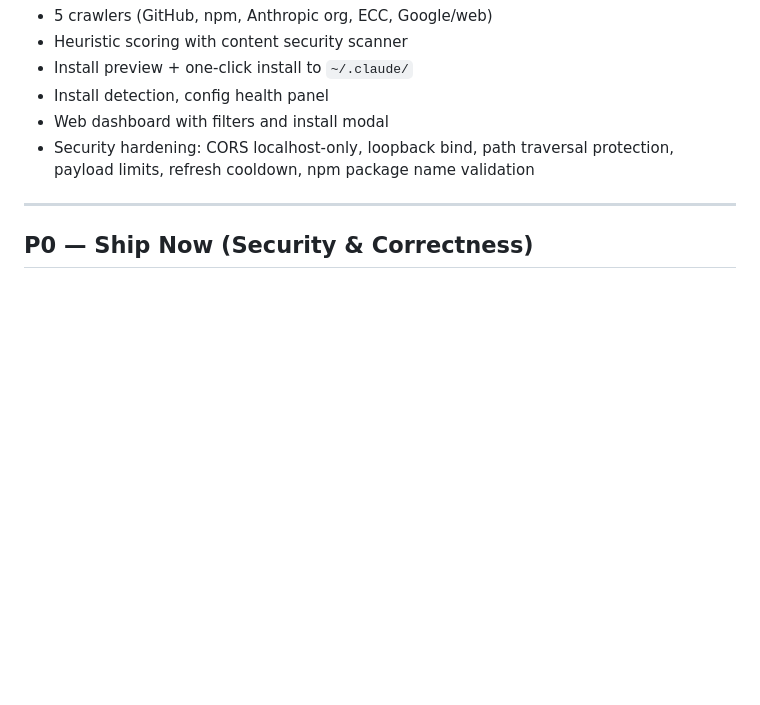
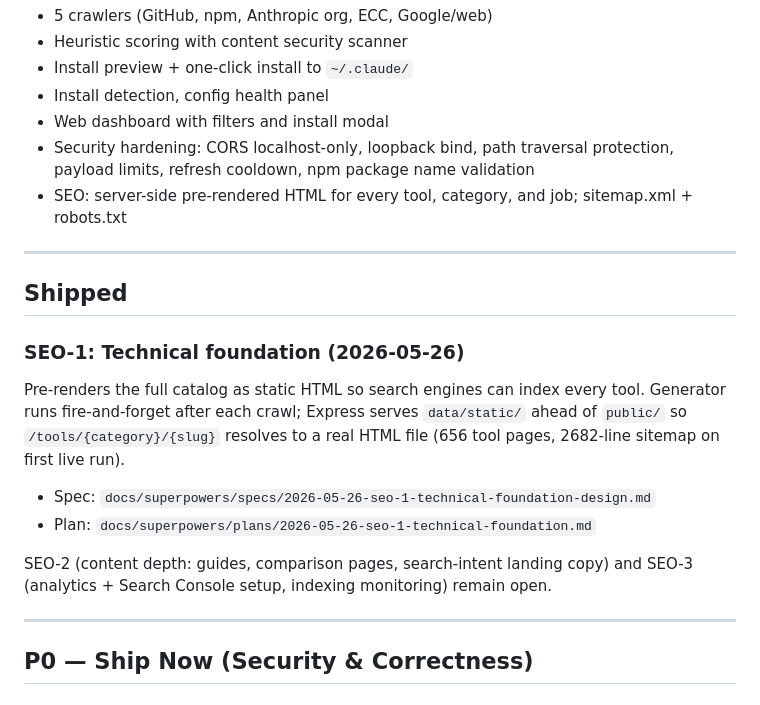
Before and after one commit to marcusk639/claude-crawler, a Markdown page: docs/ROADMAP.md, the part around the change. GitHub-like rendering; blank space fills up the shorter version.

Commit message:
docs: commit SEO-1 implementation plan and update ROADMAP

```diff
--- a/docs/ROADMAP.md
+++ b/docs/ROADMAP.md
@@ -14,6 +14,20 @@ The core product is fully functional:
 - Install detection, config health panel
 - Web dashboard with filters and install modal
 - Security hardening: CORS localhost-only, loopback bind, path traversal protection, payload limits, refresh cooldown, npm package name validation
+- SEO: server-side pre-rendered HTML for every tool, category, and job; sitemap.xml + robots.txt
+
+---
+
+## Shipped
+
+### SEO-1: Technical foundation (2026-05-26)
+
+Pre-renders the full catalog as static HTML so search engines can index every tool. Generator runs fire-and-forget after each crawl; Express serves `data/static/` ahead of `public/` so `/tools/{category}/{slug}` resolves to a real HTML file (656 tool pages, 2682-line sitemap on first live run).
+
+- Spec: `docs/superpowers/specs/2026-05-26-seo-1-technical-foundation-design.md`
+- Plan: `docs/superpowers/plans/2026-05-26-seo-1-technical-foundation.md`
+
+SEO-2 (content depth: guides, comparison pages, search-intent landing copy) and SEO-3 (analytics + Search Console setup, indexing monitoring) remain open.
 
 ---
 
```
Also changed, not shown: 1 other file.
